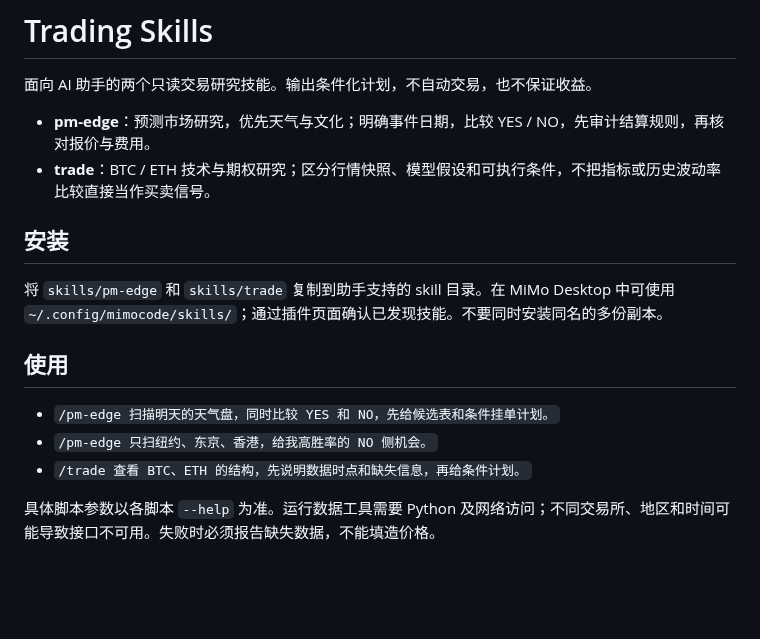
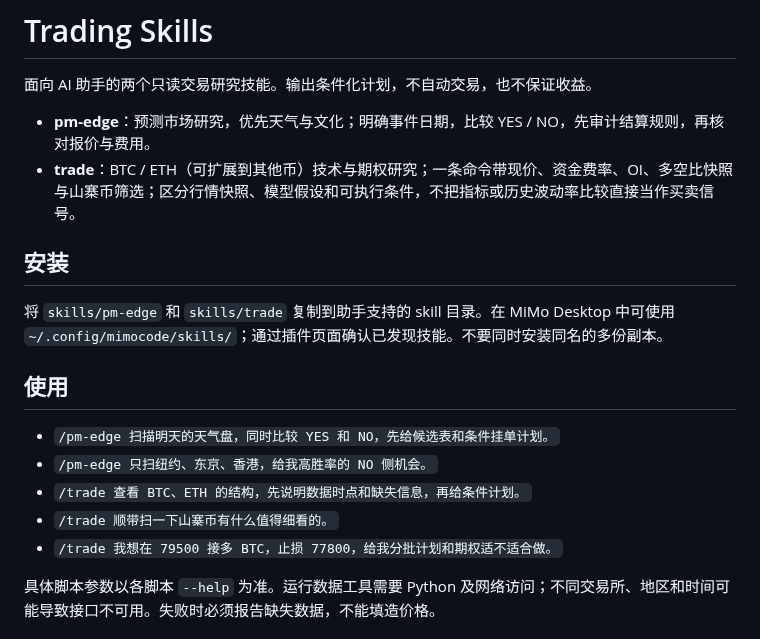
Before and after one commit to 034714/trading-skills, a Markdown page: README.md, the part around one of its changes. Drawn GitHub-style; blank space fills up the shorter version.

```diff
--- a/README.md
+++ b/README.md
@@ -3,7 +3,7 @@
 面向 AI 助手的两个只读交易研究技能。输出条件化计划，不自动交易，也不保证收益。
 
 - **pm-edge**：预测市场研究，优先天气与文化；明确事件日期，比较 YES / NO，先审计结算规则，再核对报价与费用。
-- **trade**：BTC / ETH 技术与期权研究；区分行情快照、模型假设和可执行条件，不把指标或历史波动率比较直接当作买卖信号。
+- **trade**：BTC / ETH（可扩展到其他币）技术与期权研究；一条命令带现价、资金费率、OI、多空比快照与山寨币筛选；区分行情快照、模型假设和可执行条件，不把指标或历史波动率比较直接当作买卖信号。
 
 ## 安装
 
@@ -14,6 +14,8 @@
 - `/pm-edge 扫描明天的天气盘，同时比较 YES 和 NO，先给候选表和条件挂单计划。`
 - `/pm-edge 只扫纽约、东京、香港，给我高胜率的 NO 侧机会。`
 - `/trade 查看 BTC、ETH 的结构，先说明数据时点和缺失信息，再给条件计划。`
+- `/trade 顺带扫一下山寨币有什么值得细看的。`
+- `/trade 我想在 79500 接多 BTC，止损 77800，给我分批计划和期权适不适合做。`
 
 具体脚本参数以各脚本 `--help` 为准。运行数据工具需要 Python 及网络访问；不同交易所、地区和时间可能导致接口不可用。失败时必须报告缺失数据，不能填造价格。
 
```
Also changed, not shown: other parts of README.md (+24 -0 lines), skills/trade/SKILL.md (+18 -17 lines), docs/trade-output-sample.png (added), 5 other files.
